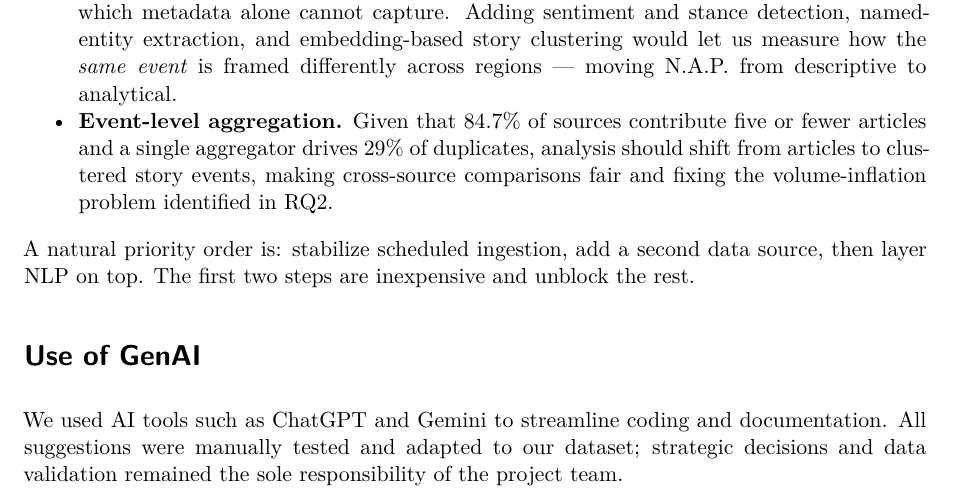
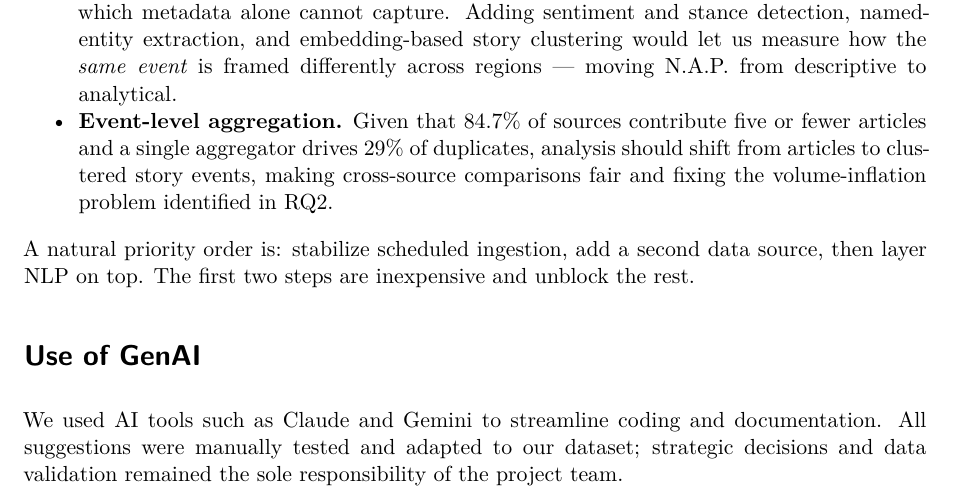
Before and after one commit to nilsrechberger/nap, a Quarto document (report/output.qmd): part of page 5 of 5, cut so that both start at the same text. Rendered offline with R 4.5, knitr and Pandoc in place of Quarto, then LaTeX, with nearby package versions; drawn as R Markdown's standard PDF in place of the format the file asks for; some code elsewhere in the file could not run offline.

Commit message:
Content moved

```diff
--- a/report/output.qmd
+++ b/report/output.qmd
@@ -725,4 +725,4 @@ A natural priority order is: stabilize scheduled ingestion, add a second data so
 
 # Use of GenAI
 
-We used AI tools such as ChatGPT and Gemini to streamline coding and documentation. All suggestions were manually tested and adapted to our dataset; strategic decisions and data validation remained the sole responsibility of the project team.
+We used AI tools such as Claude and Gemini to streamline coding and documentation. All suggestions were manually tested and adapted to our dataset; strategic decisions and data validation remained the sole responsibility of the project team.
```
